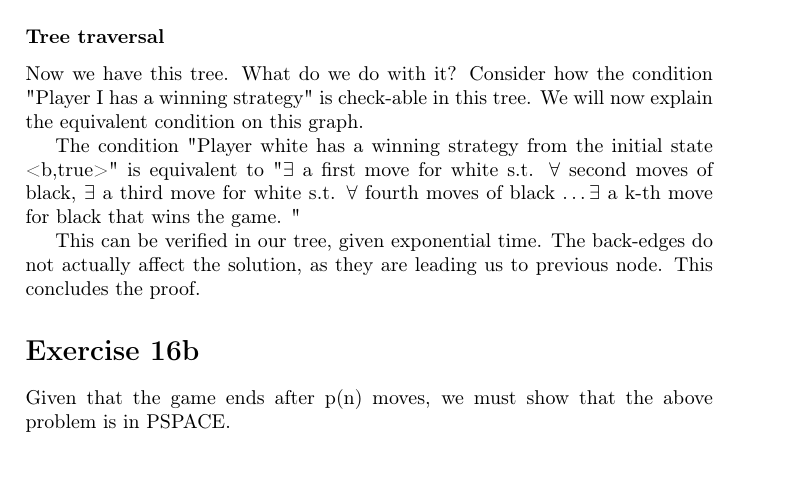
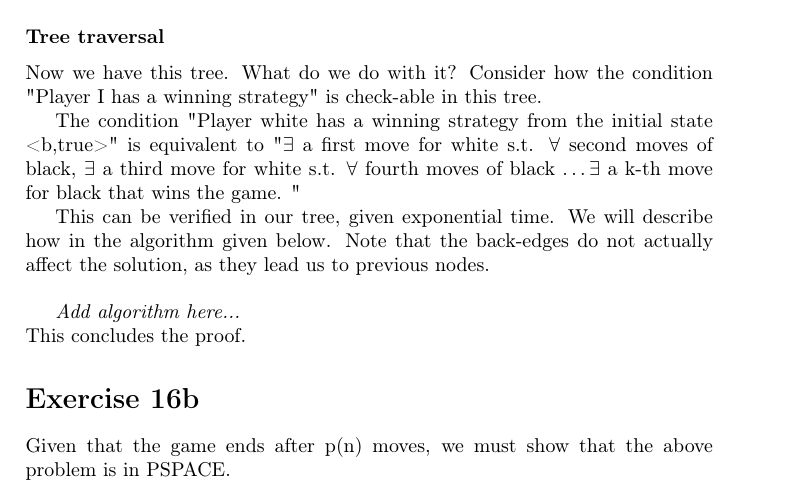
Before and after one commit to ribes96/AAProblemas, a LaTeX document (P16/master.tex, which reads P16/docs/body.tex): part of page 2 of 3, cut so that both start at the same text, the shorter picture padded with empty space. Compiled offline with pdfLaTeX.

Commit message:
specifying which parts are missing

```diff
--- a/P16/docs/body.tex
+++ b/P16/docs/body.tex
@@ -51,19 +51,20 @@ create the $p(n)$ states that can be generated by this initial state, where $p(n
 created states to a queue, and then we repeat the process for each one of the states in the queue, but without creating
 duplicate states. In this manner, we shall create no more than $2(2c+1)^{n^2}$ nodes, and since for each node we
 try p(n) moves, the creation of tree is complete after $O((2c+1)^{n^2}p(n))$ steps.
-
 \subsubsection*{Tree traversal}
 Now we have this tree. What do we do with it? Consider how the condition
-"Player I has a winning strategy" is check-able in this tree. We will now
-explain the equivalent condition on this graph.
+"Player I has a winning strategy" is check-able in this tree.
 
 The condition "Player white has a winning strategy from the initial state
 <b,true>" is equivalent to "$\exists$ a first move for white s.t. $\forall$ second moves
 of black, $\exists$ a third move for white s.t. $\forall$ fourth moves of black
 $\ldots \exists$ a k-th move for black that wins the game. "
 
-This can be verified in our tree, given exponential time. The back-edges
-do not actually affect the solution, as they are leading us to previous node.
+This can be verified in our tree, given exponential time. We will describe how in the algorithm given below.
+Note that the back-edges do not actually affect the solution, as they lead us to previous nodes.
+\newline
+
+\emph{Add algorithm here...} \\
 This concludes the proof.
 
 \section*{Exercise 16b}
```
Also changed, not shown: P16/master.pdf, P16/docs/body.tex (2 more changed lines).
